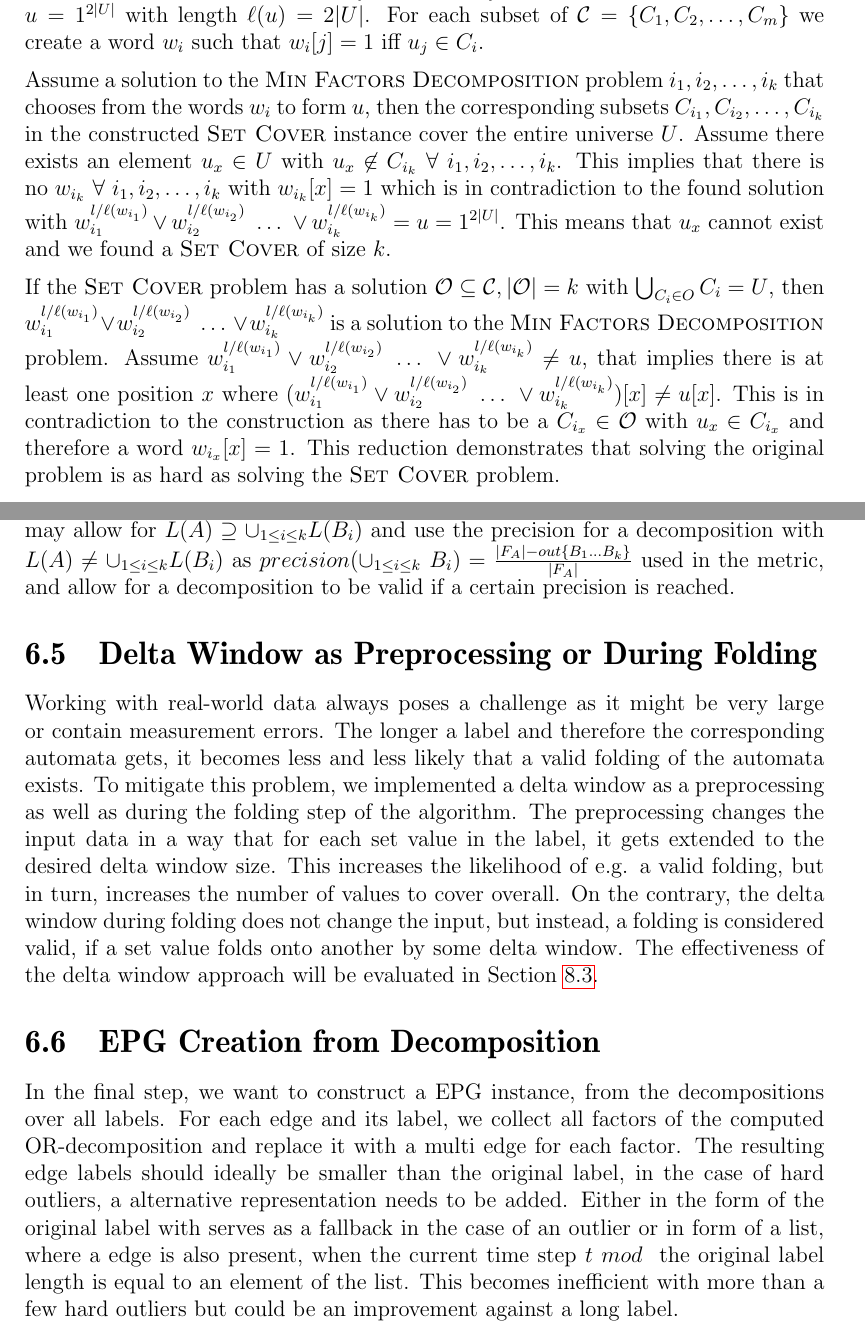
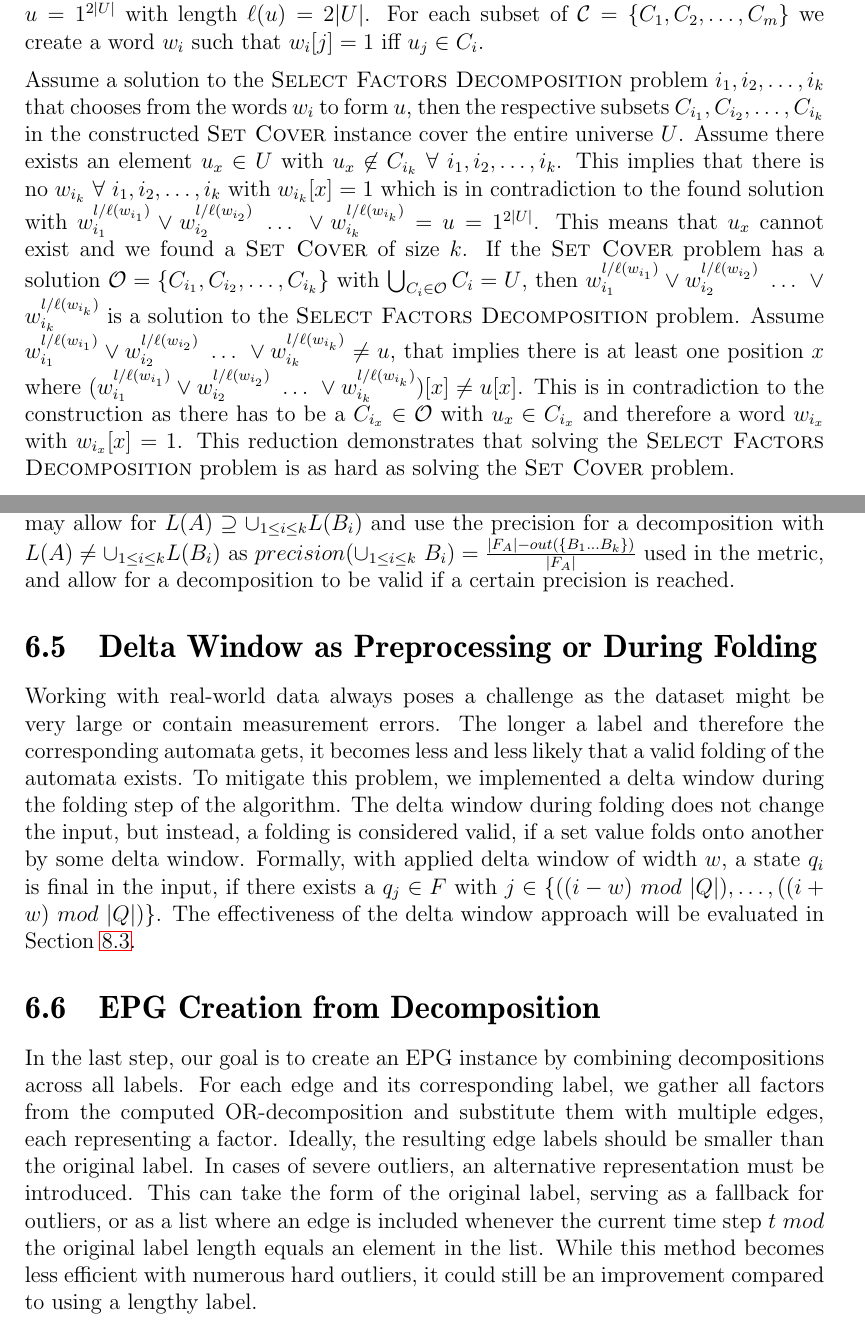
Before and after one commit to fierg/ept-graph, a LaTeX thesis (thesis/thesis.tex, which reads thesis/src/novel-algo.tex): two parts of pages 23 and 25 of 38, joined at a grey line, cut so that both start at the same text. Compiled offline with pdfLaTeX.

Commit message:
Thesis: added novel approaches review changes

```diff
--- a/thesis/src/novel-algo.tex
+++ b/thesis/src/novel-algo.tex
@@ -146,13 +147,11 @@ For the universe $U = \{u_1, u_2, \dots, u_n\}$ we will construct a binary strin
 
-Assume a solution to the {\sc{Min Factors Decomposition}} problem $i_1, i_2, \dots, i_k$ that chooses from the words $w_i$ to form $u$, then the corresponding subsets $C_{i_1}, C_{i_2}, \dots, C_{i_k}$ in the constructed {\sc{Set Cover}} instance cover the entire universe $U$.
+Assume a solution to the {\sc{Select Factors Decomposition}} problem $i_1, i_2, \dots, i_k$ that chooses from the words $w_i$ to form $u$, then the respective subsets $C_{i_1}, C_{i_2}, \dots, C_{i_k}$ in the constructed {\sc{Set Cover}} instance cover the entire universe $U$.
 Assume there exists an element $u_x \in U$ with $u_x \not \in C_{i_k} ~\forall~ i_1, i_2, \dots, i_k$.
 This implies that there is no $w_{i_k} ~\forall~ i_1, i_2, \dots, i_k$ with $w_{i_k}[x]=1$ which is in contradiction to the found solution with $w_{i_1}^{l / \ell(w_{i_1})} \lor w_{i_2}^{l / \ell(w_{i_2})} ~\dots~ \lor w_{i_k}^{l / \ell(w_{i_k})} = u = 1^{2|U|}$.
 This means that $u_x$ cannot exist and we found a {\sc{Set Cover}} of size $k$.
-
-If the {\sc{Set Cover}} problem has a solution $\mathcal{O} \subseteq \mathcal{C}, |\mathcal{O}|=k$ with $\bigcup_{C_i \in O} C_i = U$, then $w_{i_1}^{l / \ell(w_{i_1})} \lor w_{i_2}^{l / \ell(w_{i_2})} ~\dots~ \lor w_{i_k}^{l / \ell(w_{i_k})}$ is a solution to the {\sc{Min Factors Decomposition}} problem.
+If the {\sc{Set Cover}} problem has a solution $\mathcal{O} = \lbrace C_{i_1}, C_{i_2}, \dots, C_{i_k} \rbrace$ with $\bigcup_{C_i \in \mathcal{O}} C_i = U$, then $w_{i_1}^{l / \ell(w_{i_1})} \lor w_{i_2}^{l / \ell(w_{i_2})} ~\dots~ \lor w_{i_k}^{l / \ell(w_{i_k})}$ is a solution to the {\sc{Select Factors Decomposition}} problem.
 Assume $w_{i_1}^{l / \ell(w_{i_1})} \lor w_{i_2}^{l / \ell(w_{i_2})} ~\dots~ \lor w_{i_k}^{l / \ell(w_{i_k})} \not = u$, that implies there is at least one position $x$ where $(w_{i_1}^{l / \ell(w_{i_1})} \lor w_{i_2}^{l / \ell(w_{i_2})} ~\dots~ \lor w_{i_k}^{l / \ell(w_{i_k})})[x] \not= u[x] $.
-This is in contradiction to the construction as there has to be a $C_{i_x} \in \mathcal{O}$ with $u_x \in C_{i_x}$ and therefore a word $w_{i_x}[x]=1$. This reduction demonstrates that solving the original problem is as hard as solving the {\sc{Set Cover}} problem.
-
+This is in contradiction to the construction as there has to be a $C_{i_x} \in \mathcal{O}$ with $u_x \in C_{i_x}$ and therefore a word $w_{i_x}$ with $w_{i_x}[x]=1$. This reduction demonstrates that solving the {\sc{Select Factors Decomposition}} problem is as hard as solving the {\sc{Set Cover}} problem.
 
 \section{Fourier Transform}
 \label{ch:novel-algos:fourier}
@@ -251,26 +250,27 @@ In general, the greedy approach of combining factors of increasing size should s
 So far we only considered decompositions where the union over all factors $B_i$ results in exactly the original language, $L(A) = \cup_{1\leq i \leq k} L(B_i)$, and all factors $B_i$ in the decomposition satisfy $|B_i| < |A|$.
 Since our goal is not to find decompositions of minimal width but to find decomposition such that the explainability is maximized, we can relax the requirements to achieve greater explainability.
 If we allow for factors of original size $|B_i| \leq |A|$, we can find a factor of the original size, which covers all values not covered by a factor so far.
-The values only covered by this final factor $B_k$ but not by any other can be considered hard outliers and it allows for a decomposition of any \DFA.
-This is not properly defined for \DFAs but it makes sense in the context of explainable labels.
-Additionally, we may allow for $L(A) \supseteq \cup_{1\leq i \leq k} L(B_i)$ and use the precision for a decomposition with $L(A) \not = \cup_{1\leq i \leq k} L(B_i)$ as $precision(\cup_{1\leq i \leq k}~ B_i) = \frac{|F_A| - out\{B_1\dots B_k\}}{|F_A|}$ used in the metric, and allow for a decomposition to be valid if a certain precision is reached.
+The values only covered by this final factor $B_k$ but not by any other factor, can be considered hard outliers and it allows for a decomposition of any \DFA.
+This might not make much sense for \DFAs but it makes sense in the context of explainable labels.
+Additionally, we may allow for $L(A) \supseteq \cup_{1\leq i \leq k} L(B_i)$ and use the precision for a decomposition with $L(A) \not = \cup_{1\leq i \leq k} L(B_i)$ as $precision(\cup_{1\leq i \leq k}~ B_i) = \frac{|F_A| - out(\{B_1\dots B_k\})}{|F_A|}$ used in the metric, and allow for a decomposition to be valid if a certain precision is reached.
 
 \section{Delta Window as Preprocessing or During Folding}
 \label{ch:novel-algos:delta-window}
-Working with real-world data always poses a challenge as it might be very large or contain measurement errors.
+Working with real-world data always poses a challenge as the dataset might be very large or contain measurement errors.
 The longer a label and therefore the corresponding automata gets, it becomes less and less likely that a valid folding of the automata exists.
-To mitigate this problem, we implemented a delta window as a preprocessing as well as during the folding step of the algorithm.
-The preprocessing changes the input data in a way that for each set value in the label, it gets extended to the desired delta window size.
-This increases the likelihood of e.g. a valid folding, but in turn, increases the number of values to cover overall. On the contrary, the delta window during folding does not change the input, but instead, a folding is considered valid, if a set value folds onto another by some delta window.
+To mitigate this problem, we implemented a delta window during the folding step of the algorithm.
+The delta window during folding does not change the input, but instead, a folding is considered valid, if a set value folds onto another by some delta window.
+Formally, with applied delta window of width $w$, a state $q_i$ is final in the input, if there exists a $q_j \in F$ with $j \in \lbrace ((i - w)~mod~|Q|), \dots, ((i + w)~mod~|Q|) \rbrace$.
 The effectiveness of the delta window approach will be evaluated in Section \ref{ch:Evaluation:explainability}.
 
 \section{EPG Creation from Decomposition}
 \label{ch:novel-algos:ept-graph}
-In the final step, we want to construct a EPG instance, from the decompositions over all labels.
-For each edge and its label, we collect all factors of the computed \orDecomp and replace it with a multi edge for each factor.
-The resulting edge labels should ideally be smaller than the original label, in the case of hard outliers, a alternative representation needs to be added.
-Either in the form of the original label with serves as a fallback in the case of an outlier or in form of a list, where a edge is also present, when the current time step $t ~mod~$ the original label length is equal to an element of the list.
-This becomes inefficient with more than a few hard outliers but could be an improvement against a long label.
+
+In the last step, our goal is to create an EPG instance by combining decompositions across all labels.
+For each edge and its corresponding label, we gather all factors from the computed \orDecomp and substitute them with multiple edges, each representing a factor.
+Ideally, the resulting edge labels should be smaller than the original label.
+In cases of severe outliers, an alternative representation must be introduced. This can take the form of the original label, serving as a fallback for outliers, or as a list where an edge is included whenever the current time step $t~mod$ the original label length equals an element in the list.
+While this method becomes less efficient with numerous hard outliers, it could still be an improvement compared to using a lengthy label.
 
 
 %%% Local Variables:
```
Also changed, not shown: thesis/src/eval.tex (+2 -0 lines), thesis/src/explainability.tex (+4 -4 lines), thesis/src/novel-algo.tex (19 more changed lines).
